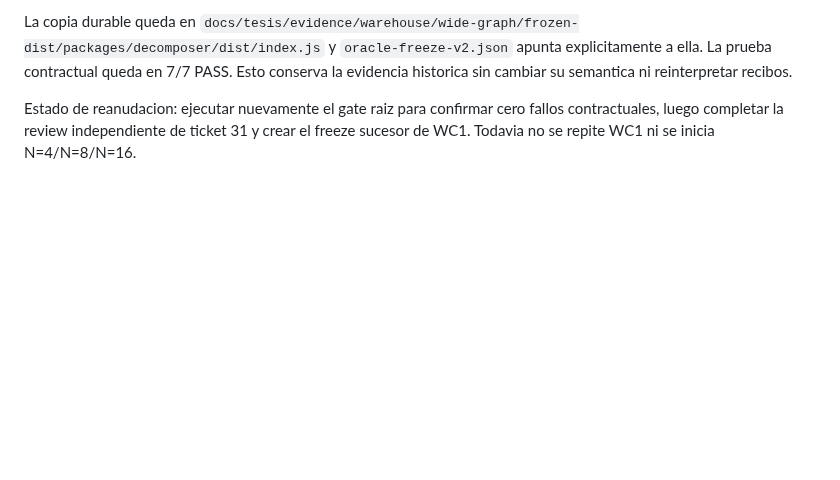
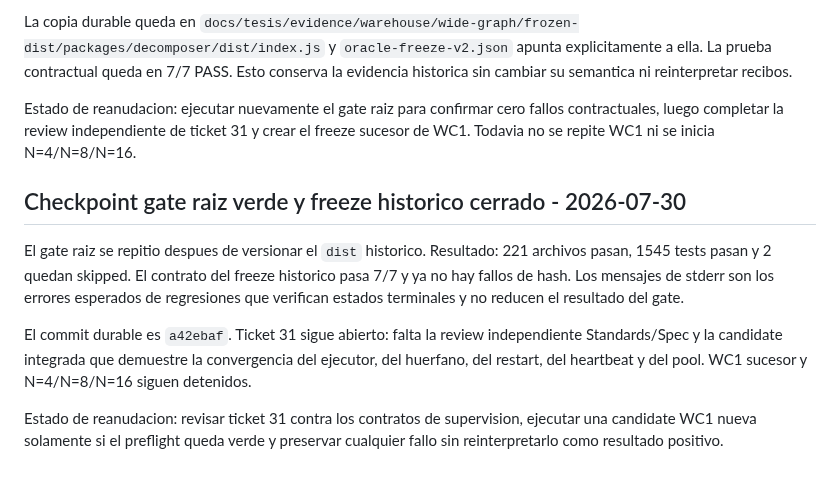
Before and after one commit to franclarke/Manyhands, a Markdown page: docs/tesis/HANDOFF.md, the part around the change. GitHub-like rendering; blank space fills up the shorter version.

Commit message:
docs: record green root gate

```diff
--- a/docs/tesis/HANDOFF.md
+++ b/docs/tesis/HANDOFF.md
@@ -1817,3 +1817,20 @@ Estado de reanudacion: ejecutar nuevamente el gate raiz para confirmar cero
 fallos contractuales, luego completar la review independiente de ticket 31 y
 crear el freeze sucesor de WC1. Todavia no se repite WC1 ni se inicia
 N=4/N=8/N=16.
+
+## Checkpoint gate raiz verde y freeze historico cerrado - 2026-07-30
+
+El gate raiz se repitio despues de versionar el `dist` historico. Resultado:
+221 archivos pasan, 1545 tests pasan y 2 quedan skipped. El contrato del
+freeze historico pasa 7/7 y ya no hay fallos de hash. Los mensajes de stderr
+son los errores esperados de regresiones que verifican estados terminales y
+no reducen el resultado del gate.
+
+El commit durable es `a42ebaf`. Ticket 31 sigue abierto: falta la review
+independiente Standards/Spec y la candidate integrada que demuestre la
+convergencia del ejecutor, del huerfano, del restart, del heartbeat y del
+pool. WC1 sucesor y N=4/N=8/N=16 siguen detenidos.
+
+Estado de reanudacion: revisar ticket 31 contra los contratos de supervision,
+ejecutar una candidate WC1 nueva solamente si el preflight queda verde y
+preservar cualquier fallo sin reinterpretarlo como resultado positivo.
```
Also changed, not shown: 1 other file.
